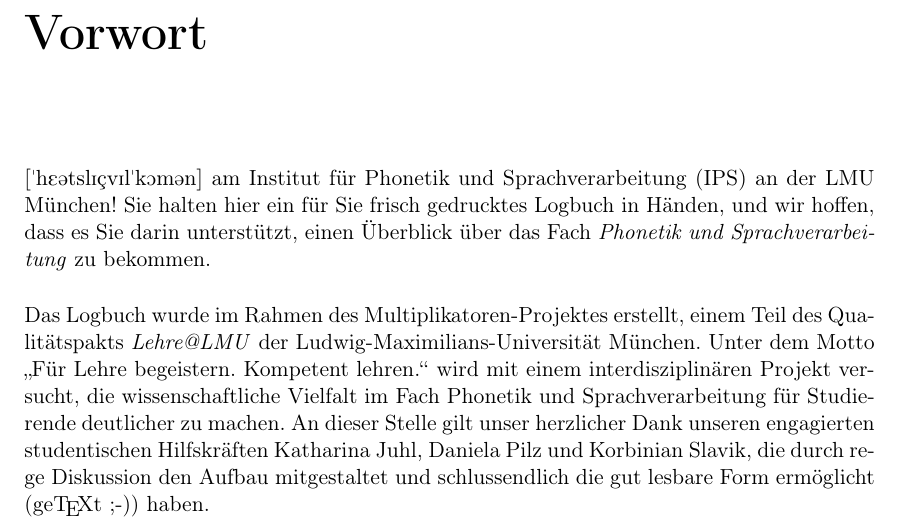
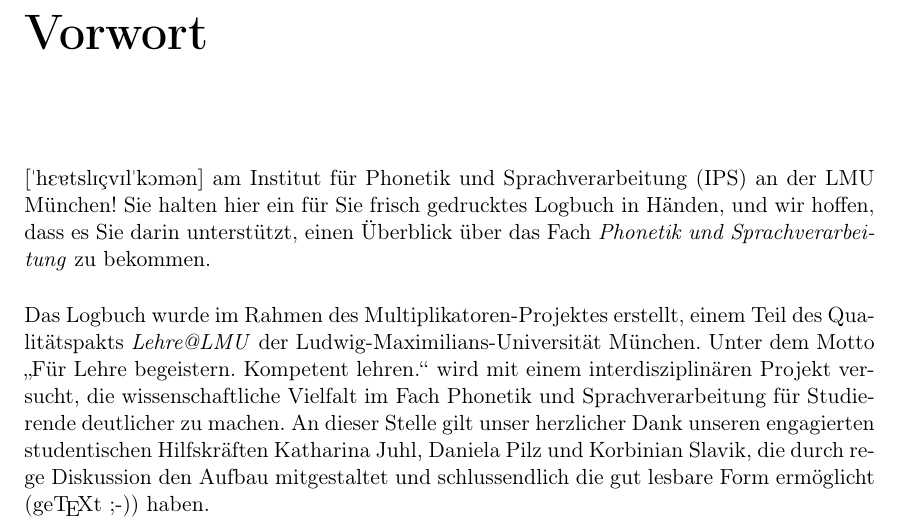
Before and after one commit to IPS-LMU/logbuch, a LaTeX book (main.tex): part of page 7 of 51, cut so that both start at the same text. Compiled offline with pdfLaTeX.

Commit message:
lautschrift "herzlich willkommen" korrigiert

```diff
--- a/main.tex
+++ b/main.tex
@@ -131,7 +131,7 @@ Felicitas Kleber, Florian Schiel, Raphael Winkelmann, Christoph Draxler, Anke We
 
 \chapter*{Vorwort}
 
-\textipa {["hE@tslI\c{c}vIl"kOm@n]} am Institut für Phonetik und Sprachverarbeitung (IPS) an der LMU München!
+\textipa {["hE\textturna{}tslI\c{c}vIl"kOm@n]} am Institut für Phonetik und Sprachverarbeitung (IPS) an der LMU München!
 Sie halten hier ein für Sie frisch gedrucktes Logbuch in Händen, und wir hoffen, dass es Sie darin unterstützt, einen Überblick über das Fach \emph{Phonetik und Sprachverarbeitung} zu bekommen.
 
 Das Logbuch wurde im Rahmen des Multiplikatoren-Projektes erstellt, einem Teil des Qualitätspakts \emph{Lehre@LMU} der Ludwig-Maximilians-Universität München. Unter dem Motto „Für Lehre begeistern. Kompetent lehren.“ wird mit einem interdisziplinären Projekt versucht, die wissenschaftliche Vielfalt im Fach Phonetik und Sprachverarbeitung für Studierende deutlicher zu machen. An dieser Stelle gilt unser herzlicher Dank unseren engagierten studentischen Hilfskräften Katharina Juhl, Daniela Pilz und Korbinian Slavik, die durch rege Diskussion den Aufbau mitgestaltet und schlussendlich die gut lesbare Form ermöglicht (ge\TeX{}t ;-)) haben.
```
